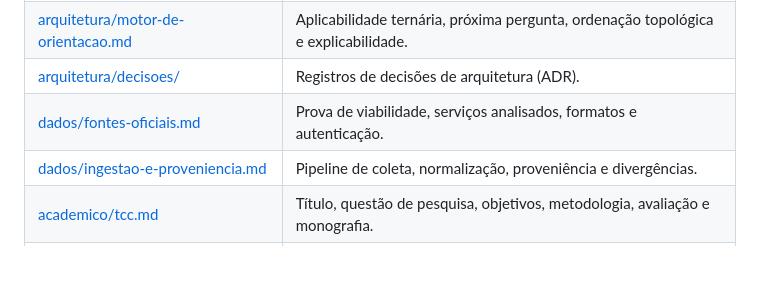
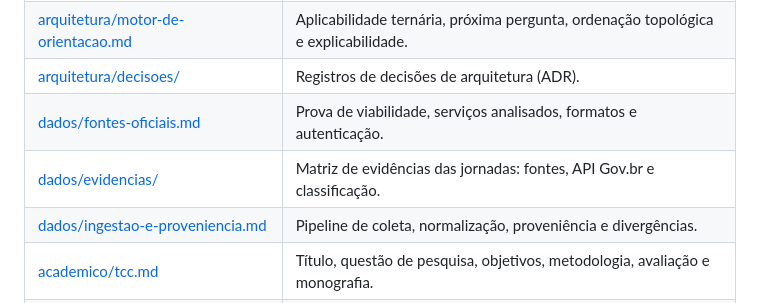
Before and after one commit to mateus-matos23/o-que-fazer, a Markdown page: docs/README.md, the part around the change. Drawn GitHub-style; blank space fills up the shorter version.

```diff
--- a/docs/README.md
+++ b/docs/README.md
@@ -35,6 +35,7 @@ Documentação de concepção e modelagem do sistema. Originada da consolidaçã
 | [arquitetura/motor-de-orientacao.md](arquitetura/motor-de-orientacao.md) | Aplicabilidade ternária, próxima pergunta, ordenação topológica e explicabilidade. |
 | [arquitetura/decisoes/](arquitetura/decisoes/) | Registros de decisões de arquitetura (ADR). |
 | [dados/fontes-oficiais.md](dados/fontes-oficiais.md) | Prova de viabilidade, serviços analisados, formatos e autenticação. |
+| [dados/evidencias/](dados/evidencias/README.md) | Matriz de evidências das jornadas: fontes, API Gov.br e classificação. |
 | [dados/ingestao-e-proveniencia.md](dados/ingestao-e-proveniencia.md) | Pipeline de coleta, normalização, proveniência e divergências. |
 | [academico/tcc.md](academico/tcc.md) | Título, questão de pesquisa, objetivos, metodologia, avaliação e monografia. |
 | [academico/referencial-teorico.md](academico/referencial-teorico.md) | Eixos teóricos, ressalvas e inventário de referências. |
```
Also changed, not shown: docs/pendencias.md (+2 -2 lines).
